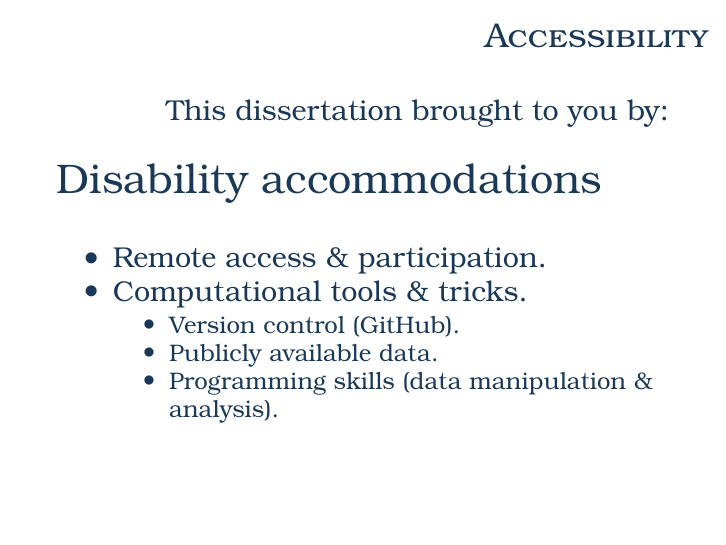
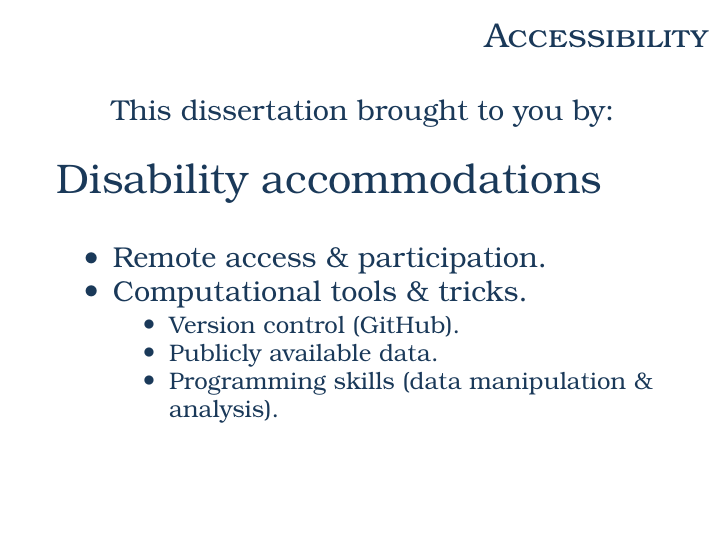
Before and after one commit to weecology/sad-comparison, LaTeX slides (defense_pres.tex): page 38 of 38. Compiled offline with pdfLaTeX.

Commit message:
Tweaks formatting.

```diff
--- a/defense_pres.tex
+++ b/defense_pres.tex
@@ -485,9 +485,9 @@ A very supportive husband \& family.\\
 \subsection{Accessibility}
 \begin{frame}[t]{}
 \frametitle{Accessibility}
-\begin{flushright}
+\begin{center}
 This dissertation brought to you by:
-\end{flushright}
+\end{center}
 \begin{Large}
 Disability accommodations\\
 \end{Large}
```
